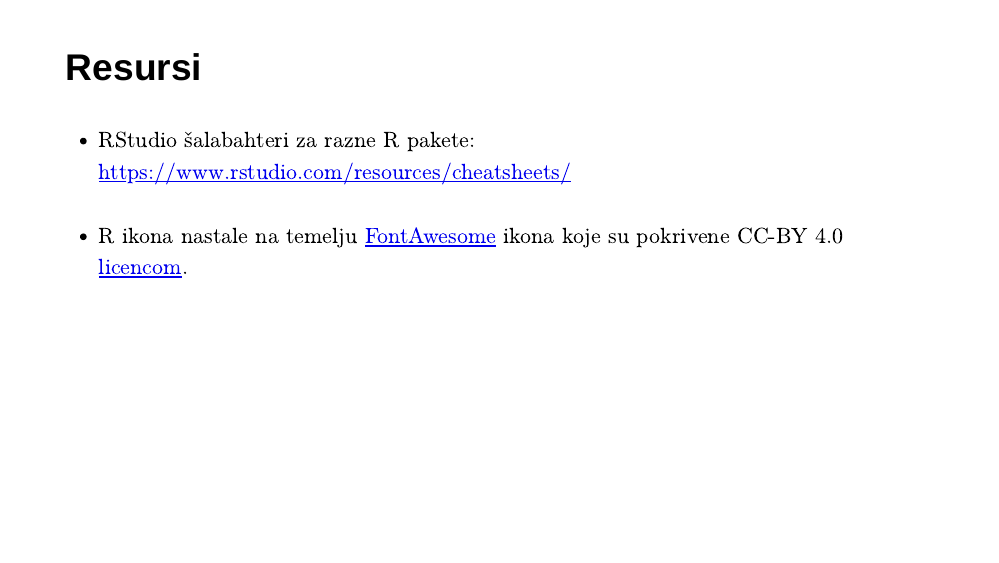
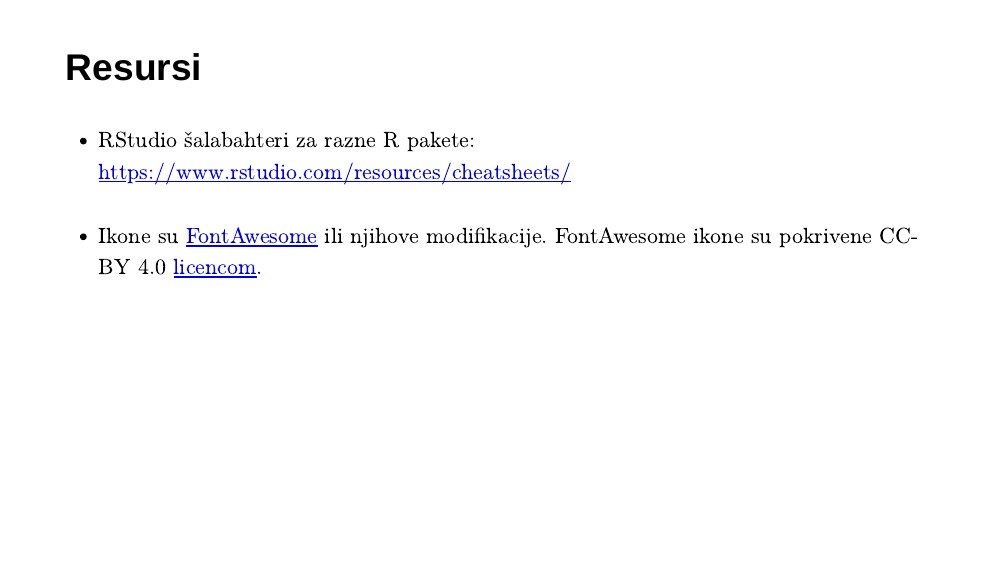
Before and after one commit to vdeni/Rspera, an R Markdown document (prezentacija/01_prezentacija.Rmd): page 5 of 5. The pictures show the slides in the output file prezentacija/01_prezentacija.html that the author committed with the source; the slides are laid out offline by our stand-in for remark.js, each with all of its steps uncovered, in fonts that may differ from those the slides ask for, and without slide numbers, shadows or browser add-ons.

Commit message:
promijenio ref za FA

```diff
--- a/prezentacija/01_prezentacija.Rmd
+++ b/prezentacija/01_prezentacija.Rmd
@@ -87,5 +87,5 @@ https://suzanbaert.netlify.app/2018/01/dplyr-tutorial-1/
 ## Resursi
 
 - RStudio šalabahteri za razne R pakete: https://www.rstudio.com/resources/cheatsheets/
-- R ikona nastale na temelju [FontAwesome](https://fontawesome.com/) ikona
-koje su pokrivene CC-BY 4.0 [licencom](https://fontawesome.com/license).
+- Ikone su [FontAwesome](https://fontawesome.com/) ili njihove modifikacije.
+FontAwesome ikone su pokrivene CC-BY 4.0 [licencom](https://fontawesome.com/license).
```
Also changed, not shown: prezentacija/01_prezentacija.html.
